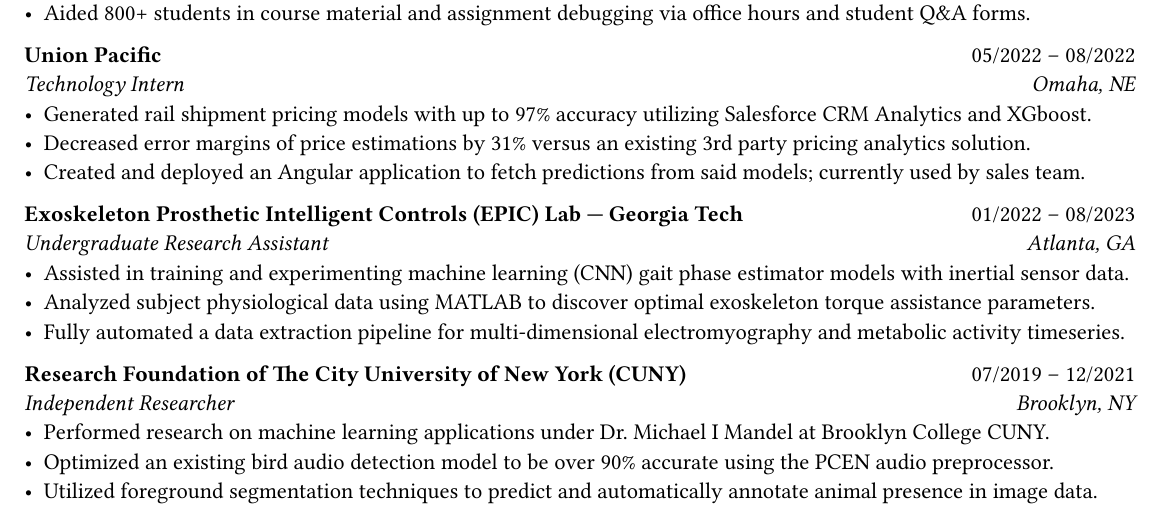
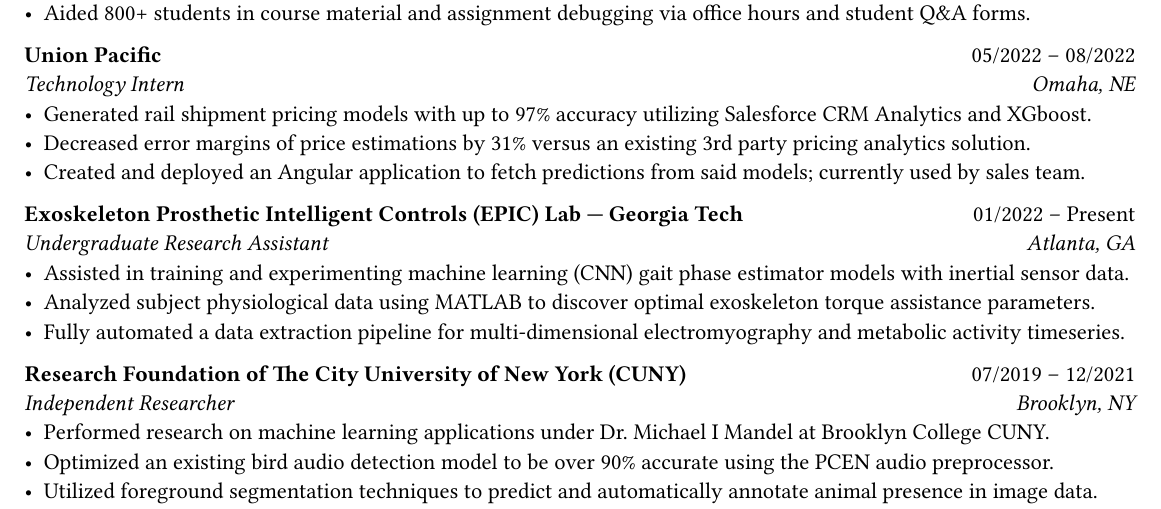
Before and after one commit to richardso21/resume, a Typst document (RSOresume.typ): part of the page, cut so that both start at the same text. The pictures show the PDF file RSOresume.pdf that the author committed with the source.

Commit message:
MOTA hasn't ended yet

```diff
--- a/RSOresume.typ
+++ b/RSOresume.typ
@@ -79,7 +79,7 @@ _Technology Intern #h(1fr) Omaha, NE_ \
   - Decreased error margins of price estimations by 31% versus an existing 3rd party pricing analytics solution.
   - Created and deployed an Angular application to fetch predictions from said models; currently used by sales team.
 
-*Exoskeleton Prosthetic Intelligent Controls (EPIC) Lab --- Georgia Tech* #h(1fr) 01/2022 -- 08/2023 \
+*Exoskeleton Prosthetic Intelligent Controls (EPIC) Lab --- Georgia Tech* #h(1fr) 01/2022 -- Present \
 _Undergraduate Research Assistant #h(1fr) Atlanta, GA_ \
   // - Helped maintain an ML training and realtime prediction pipeline for a CNN-based gait phase estimator.
   - Assisted in training and experimenting machine learning (CNN) gait phase estimator models with inertial sensor data.
```
Also changed, not shown: RSOresume.pdf.
